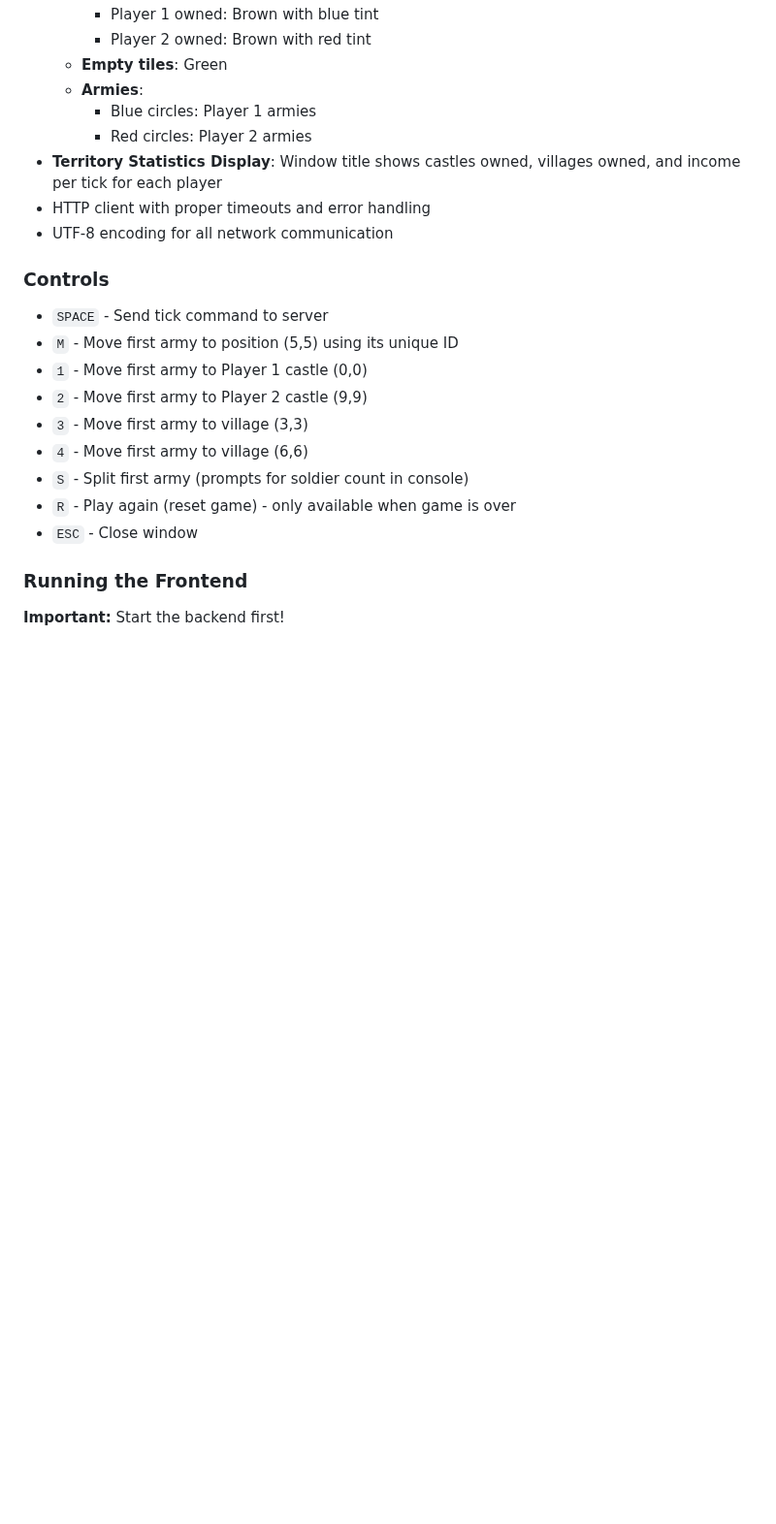
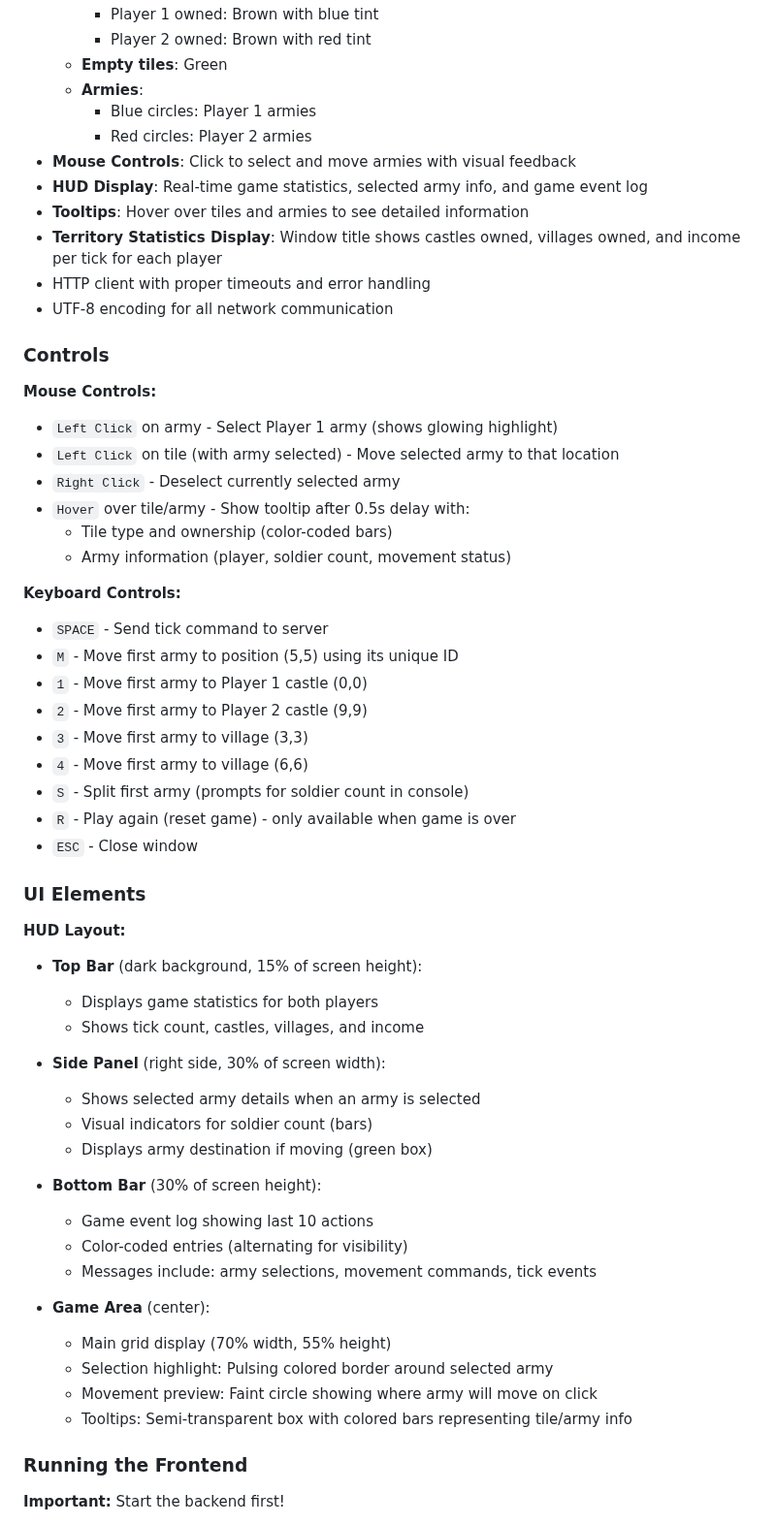
Before and after one commit to Preponderous-Software/barony, a Markdown page: README.md, the part around the change. Shown at 97% size. GitHub-like rendering; blank space fills up the shorter version.

Commit message:
Update README with mouse controls and UI documentation
Co-authored-by: dmccoystephenson <21204351+dmccoystephenson@users.noreply.github.com>

```diff
--- a/README.md
+++ b/README.md
@@ -138,11 +138,24 @@ Server will start on http://localhost:8080
   - **Armies**:
     - Blue circles: Player 1 armies
     - Red circles: Player 2 armies
+- **Mouse Controls**: Click to select and move armies with visual feedback
+- **HUD Display**: Real-time game statistics, selected army info, and game event log
+- **Tooltips**: Hover over tiles and armies to see detailed information
 - **Territory Statistics Display**: Window title shows castles owned, villages owned, and income per tick for each player
 - HTTP client with proper timeouts and error handling
 - UTF-8 encoding for all network communication
 
 ### Controls
+
+**Mouse Controls:**
+- `Left Click` on army - Select Player 1 army (shows glowing highlight)
+- `Left Click` on tile (with army selected) - Move selected army to that location
+- `Right Click` - Deselect currently selected army
+- `Hover` over tile/army - Show tooltip after 0.5s delay with:
+  - Tile type and ownership (color-coded bars)
+  - Army information (player, soldier count, movement status)
+
+**Keyboard Controls:**
 - `SPACE` - Send tick command to server
 - `M` - Move first army to position (5,5) using its unique ID
 - `1` - Move first army to Player 1 castle (0,0)
@@ -152,6 +165,29 @@ Server will start on http://localhost:8080
 - `S` - Split first army (prompts for soldier count in console)
 - `R` - Play again (reset game) - only available when game is over
 - `ESC` - Close window
+
+### UI Elements
+
+**HUD Layout:**
+- **Top Bar** (dark background, 15% of screen height):
+  - Displays game statistics for both players
+  - Shows tick count, castles, villages, and income
+
+- **Side Panel** (right side, 30% of screen width):
+  - Shows selected army details when an army is selected
+  - Visual indicators for soldier count (bars)
+  - Displays army destination if moving (green box)
+
+- **Bottom Bar** (30% of screen height):
+  - Game event log showing last 10 actions
+  - Color-coded entries (alternating for visibility)
+  - Messages include: army selections, movement commands, tick events
+
+- **Game Area** (center):
+  - Main grid display (70% width, 55% height)
+  - Selection highlight: Pulsing colored border around selected army
+  - Movement preview: Faint circle showing where army will move on click
+  - Tooltips: Semi-transparent box with colored bars representing tile/army info
 
 ### Running the Frontend
 
```
